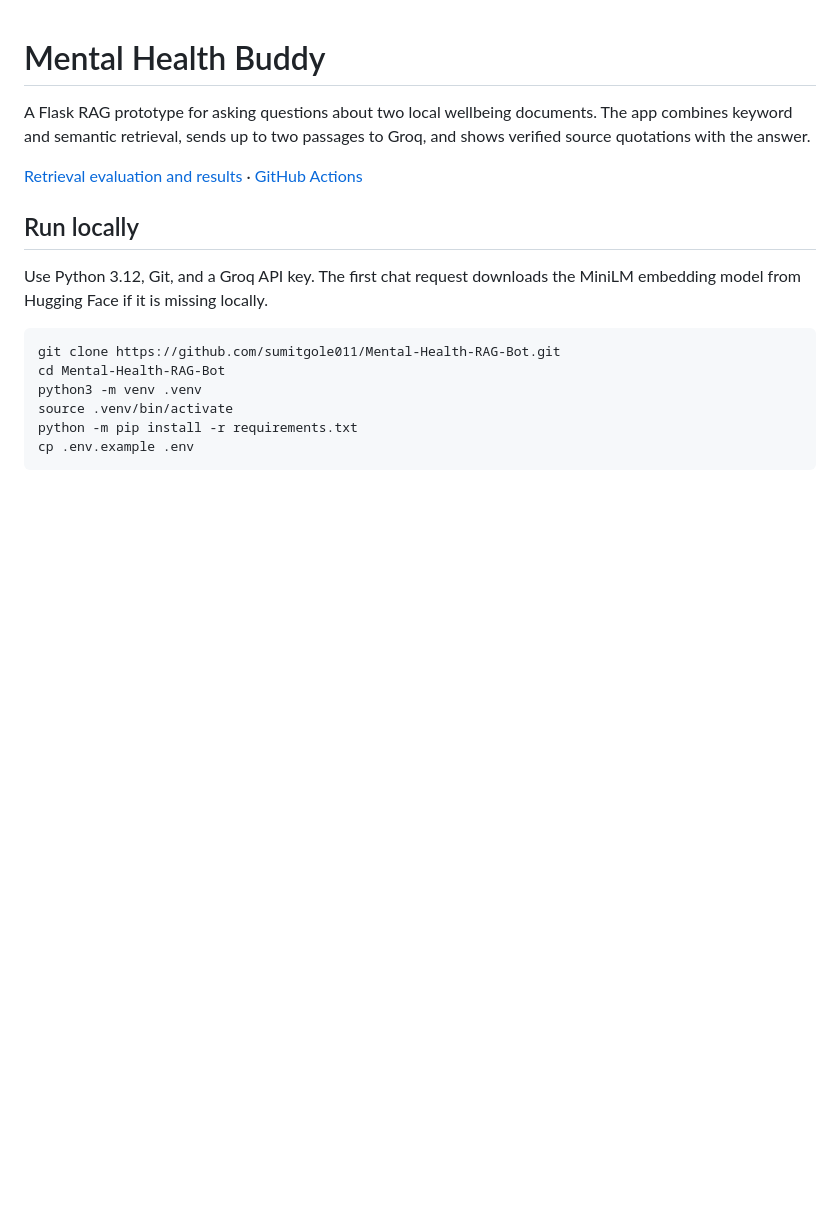
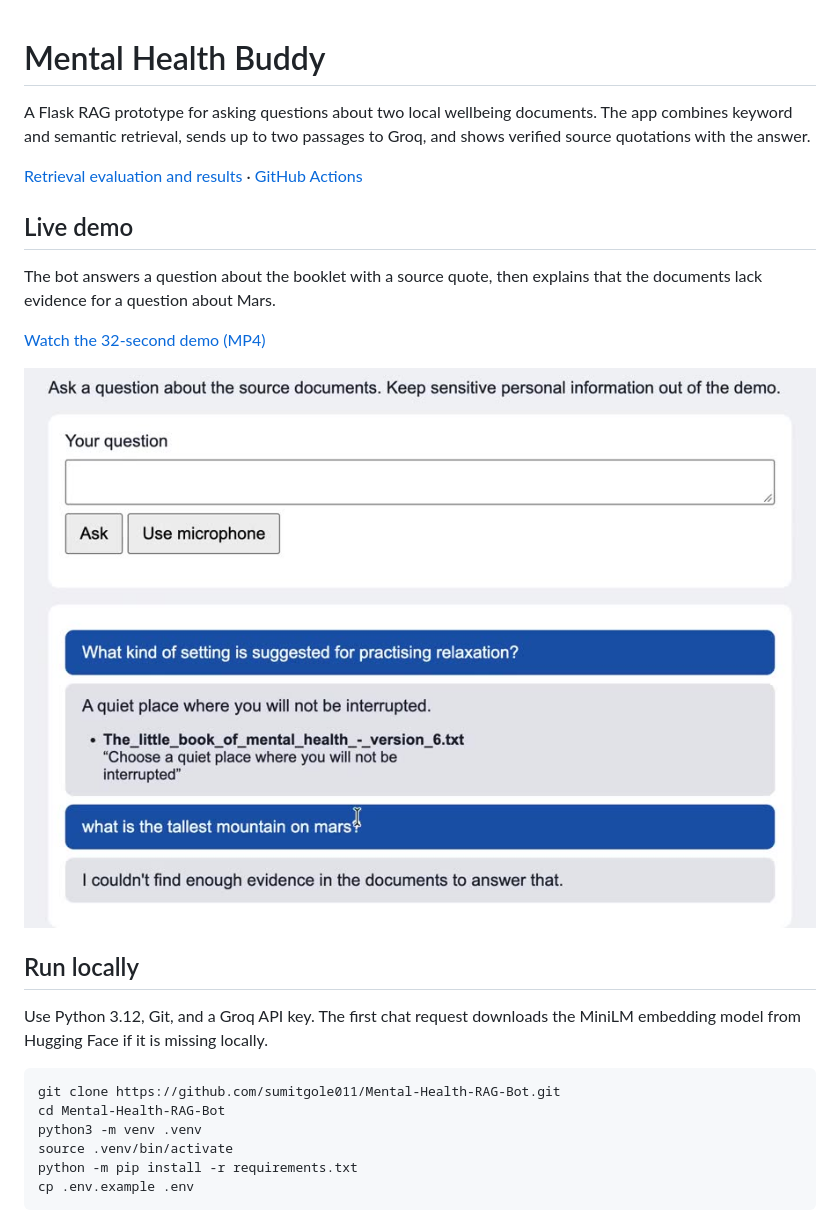
Before and after one commit to sumitgole011/Mental-Health-RAG-Bot, a Markdown page: README.md, the part around the change. Rendered like a GitHub page; pictures changed too: docs/rag-bot-preview.jpg (added); blank space fills up the shorter version.

Commit message:
docs: add a recorded RAG chat demo

```diff
--- a/README.md
+++ b/README.md
@@ -3,6 +3,14 @@
 A Flask RAG prototype for asking questions about two local wellbeing documents. The app combines keyword and semantic retrieval, sends up to two passages to Groq, and shows verified source quotations with the answer.
 
 [Retrieval evaluation and results](docs/retrieval-evaluation.md) · [GitHub Actions](https://github.com/sumitgole011/Mental-Health-RAG-Bot/actions/workflows/source-checks.yml)
+
+## Live demo
+
+The bot answers a question about the booklet with a source quote, then explains that the documents lack evidence for a question about Mars.
+
+[Watch the 32-second demo (MP4)](docs/rag-bot-demo.mp4)
+
+![The chat shows a cited answer and a fallback for a question outside the documents](docs/rag-bot-preview.jpg)
 
 ## Run locally
 
```
Also changed, not shown: 1 other file.
